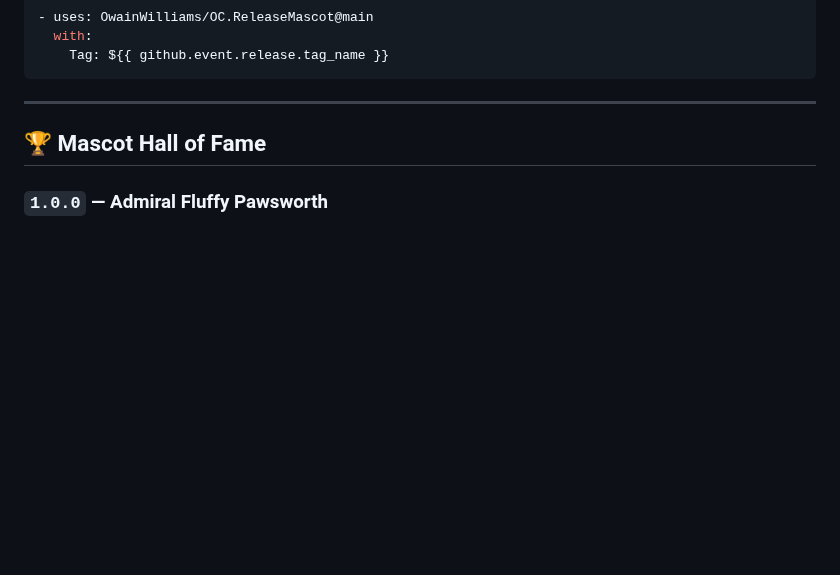
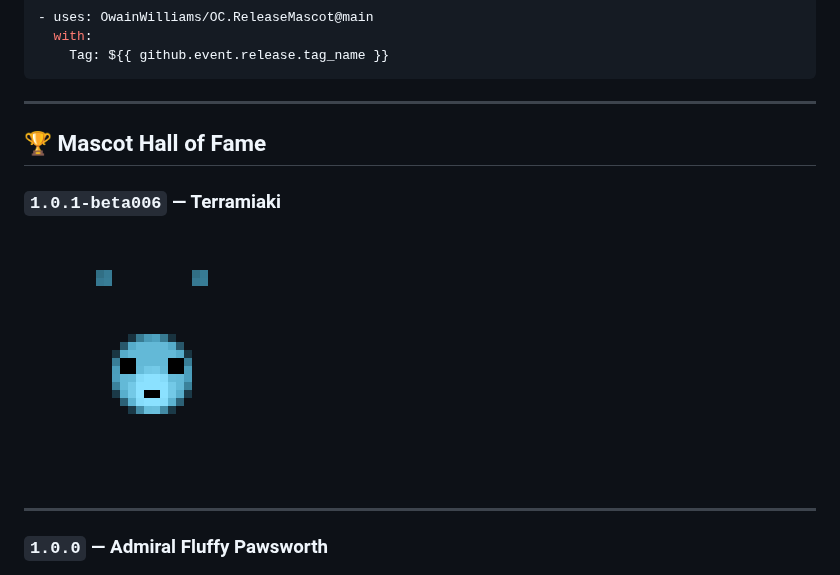
Before and after one commit to OwainWilliams/OC.ReleaseMascot, a Markdown page: README.md, the part around the change. Rendered like a GitHub page; pictures changed too: mascots/1.0.1-beta006.png (added); blank space fills up the shorter version.

Commit message:
chore: add mascot for 1.0.1-beta006 — Terramiaki

```diff
--- a/README.md
+++ b/README.md
@@ -22,6 +22,11 @@ A GitHub Action that generates a unique mascot for every release.
 ## 🏆 Mascot Hall of Fame
 
 <!-- MASCOT_HALL_OF_FAME -->
+### `1.0.1-beta006` — Terramiaki
+
+![Terramiaki (1.0.1-beta006)](mascots/1.0.1-beta006.png)
+
+---
 
 ### `1.0.0` — Admiral Fluffy Pawsworth
 
```
